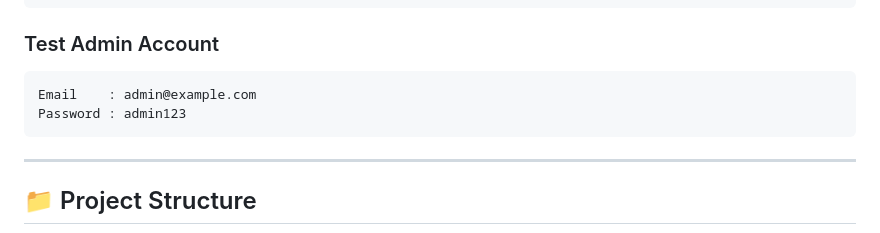
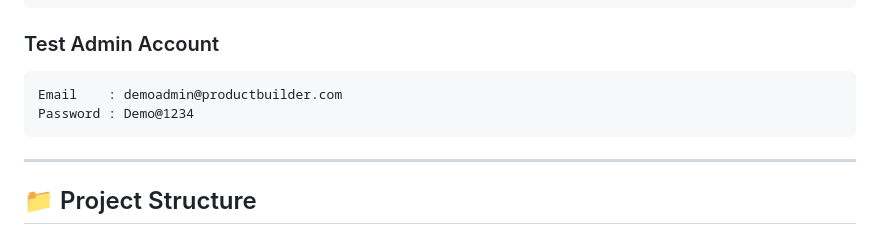
Before and after one commit to habte2112/custom-product-builder, a Markdown page: README.md, the part around the change. Rendered like a GitHub page.

Commit message:
Update README: add demo admin credentials

````diff
--- a/README.md
+++ b/README.md
@@ -152,8 +152,8 @@ Password : password123
 
 ### Test Admin Account
 ```
-Email    : admin@example.com
-Password : admin123
+Email    : demoadmin@productbuilder.com
+Password : Demo@1234
 ```
 
 ---
````
